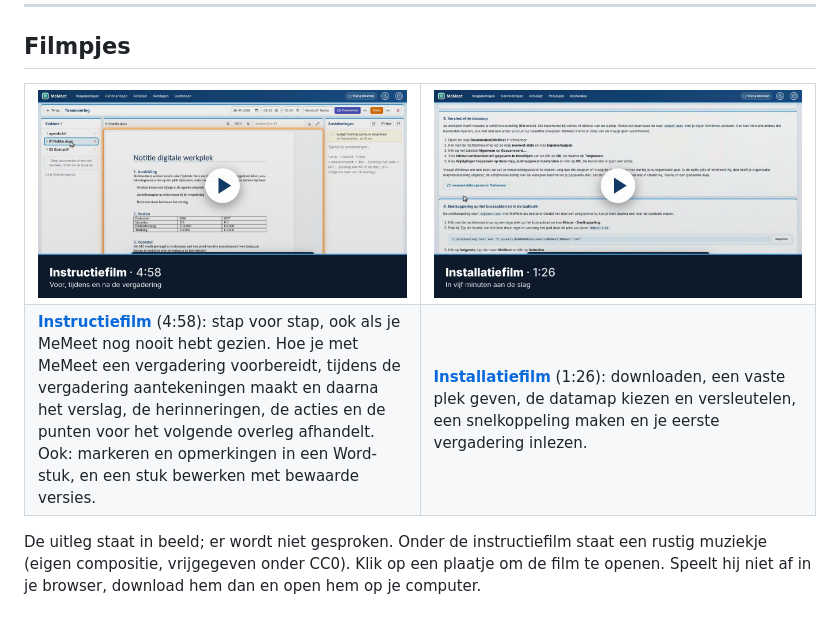
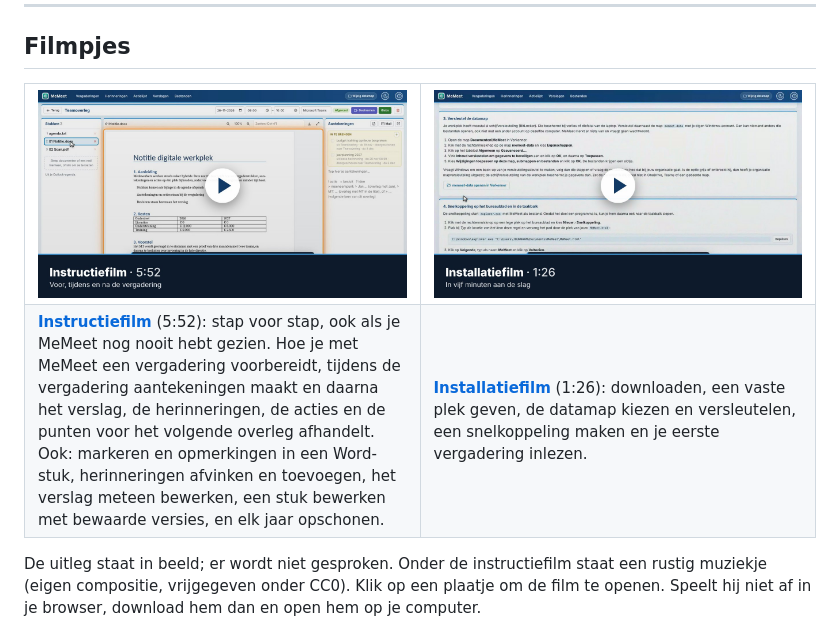
Before and after one commit to oss-aigp/memeet, a Markdown page: README.md, the part around one of its changes. Rendered like a GitHub page; pictures changed too: docs/films/MeMeet-instructie.jpg.

```diff
--- a/README.md
+++ b/README.md
@@ -16,7 +16,7 @@ Alles blijft op je eigen computer. Er is geen server, geen installatie en geen i
 <td width="50%"><a href="docs/films/MeMeet-installatie.mp4"><img src="docs/films/MeMeet-installatie.jpg" alt="Installatiefilm MeMeet (1:26)"></a></td>
 </tr>
 <tr>
-<td><b><a href="docs/films/MeMeet-instructie.mp4">Instructiefilm</a></b> (4:58): stap voor stap, ook als je MeMeet nog nooit hebt gezien. Hoe je met MeMeet een vergadering voorbereidt, tijdens de vergadering aantekeningen maakt en daarna het verslag, de herinneringen, de acties en de punten voor het volgende overleg afhandelt. Ook: markeren en opmerkingen in een Word-stuk, en een stuk bewerken met bewaarde versies.</td>
+<td><b><a href="docs/films/MeMeet-instructie.mp4">Instructiefilm</a></b> (5:52): stap voor stap, ook als je MeMeet nog nooit hebt gezien. Hoe je met MeMeet een vergadering voorbereidt, tijdens de vergadering aantekeningen maakt en daarna het verslag, de herinneringen, de acties en de punten voor het volgende overleg afhandelt. Ook: markeren en opmerkingen in een Word-stuk, herinneringen afvinken en toevoegen, het verslag meteen bewerken, een stuk bewerken met bewaarde versies, en elk jaar opschonen.</td>
 <td><b><a href="docs/films/MeMeet-installatie.mp4">Installatiefilm</a></b> (1:26): downloaden, een vaste plek geven, de datamap kiezen en versleutelen, een snelkoppeling maken en je eerste vergadering inlezen.</td>
 </tr>
 </table>
```
Also changed, not shown: other parts of README.md (+1 -1 lines), 1 other file.
